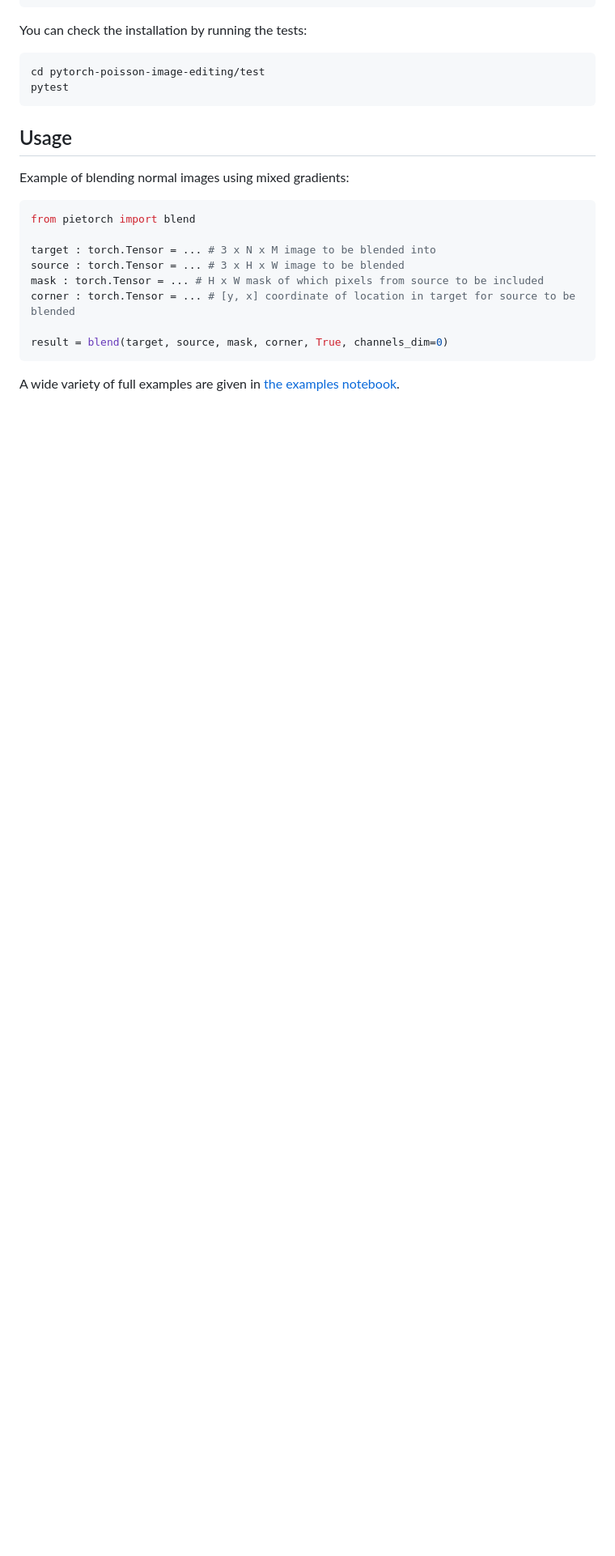
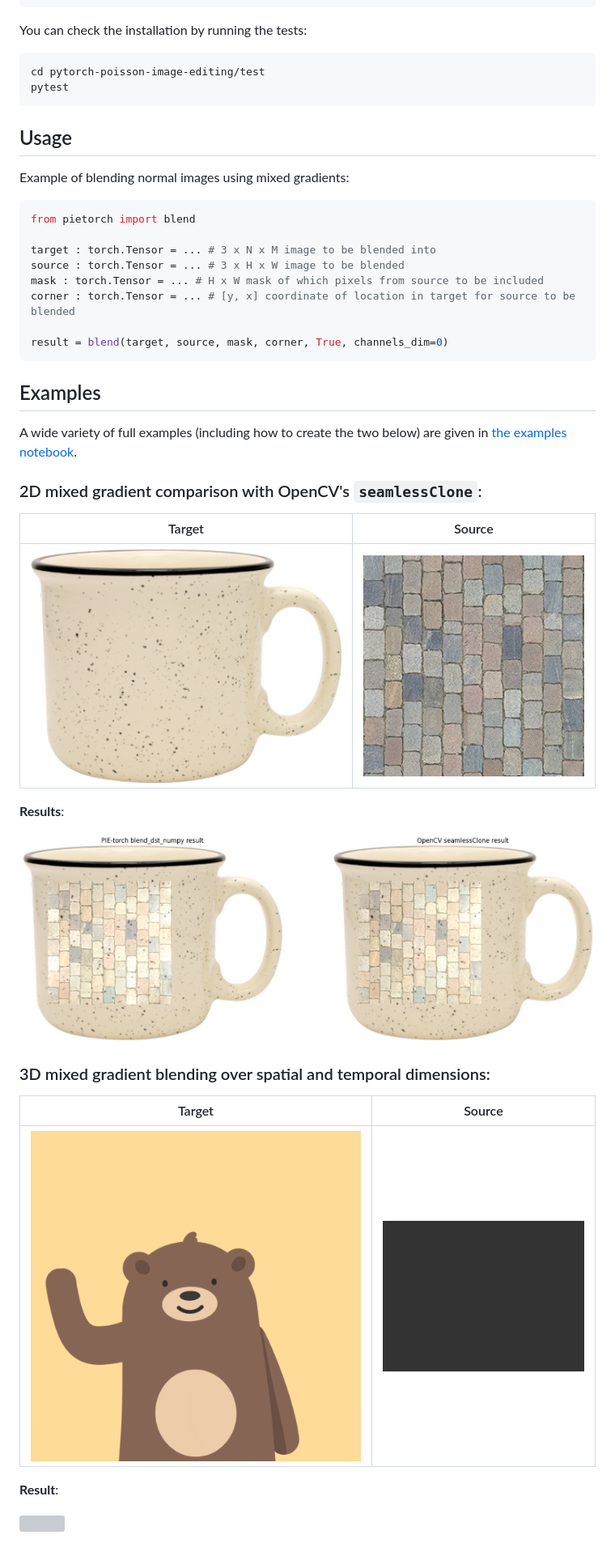
Before and after one commit to matt-baugh/pytorch-poisson-image-editing, a Markdown page: README.md, the part around the change. Shown at 81% size. GitHub-like rendering; pictures changed too: example_images/mixed_gradients_blending_comparison.png (added); blank space fills up the shorter version; grey boxes are pictures that could not be loaded.

Commit message:
Add examples to README

````diff
--- a/README.md
+++ b/README.md
@@ -63,4 +63,26 @@ corner : torch.Tensor = ... # [y, x] coordinate of location in target for source
 result = blend(target, source, mask, corner, True, channels_dim=0)
 ```
 
-A wide variety of full examples are given in [the examples notebook](https://github.com/matt-baugh/pytorch-poisson-image-editing/blob/master/examples.ipynb).
+## Examples
+A wide variety of full examples (including how to create the two below) are given in [the examples notebook](https://github.com/matt-baugh/pytorch-poisson-image-editing/blob/master/examples.ipynb).
+
+### 2D mixed gradient comparison with OpenCV's `seamlessClone`:
+
+Target | Source
+:-------------------------:|:-------------------------:
+![](./example_images/mug.png)  | <img src="./example_images/brick_texture.jpg" alt="drawing" width="512"/>
+
+**Results**:
+
+![](./example_images/mixed_gradients_blending_comparison.png)
+
+
+### 3D mixed gradient blending over spatial and temporal dimensions:
+
+Target | Source
+:-------------------------:|:-------------------------:
+![](./example_images/wave.gif)  | <img src="./example_images/splat.gif" alt="drawing" width="300" height="300"/>
+
+**Result**:
+
+![](./example_images/wave_splat.gif)
````
Also changed, not shown: 2 other files.
